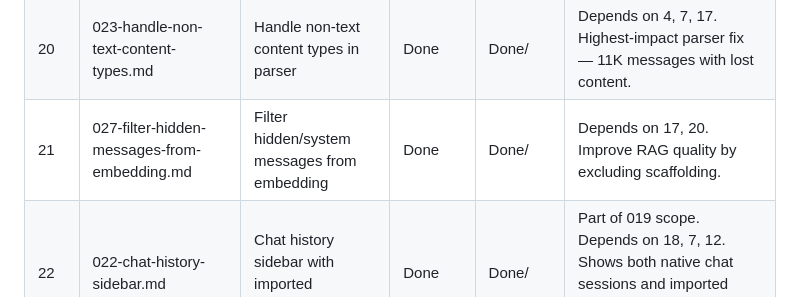
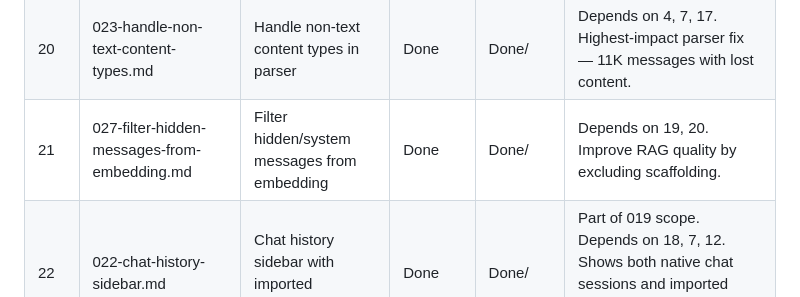
Before and after one commit to matt-goldman/MattGPT, a Markdown page: docs/index.md, the part around the change. GitHub-like rendering.

Commit message:
Update docs/index.md
Co-authored-by: Copilot <175728472+Copilot@users.noreply.github.com>

```diff
--- a/docs/index.md
+++ b/docs/index.md
@@ -52,7 +52,7 @@ This document is the **system of record** for project planning and issue trackin
 | 18 | 015-clickable-citation-links.md | Clickable citation links in chat UI | Done | Done/ | Depends on 12 |
 | 19 | 017-export-content-analysis.md | Fully analyse export content for missing import detail | Done | Done/ | Depends on 4, 7. Analysed 2,913 conversations / 79,910 messages; created issues 023–028. |
 | 20 | 023-handle-non-text-content-types.md | Handle non-text content types in parser | Done | Done/ | Depends on 4, 7, 17. Highest-impact parser fix — 11K messages with lost content. |
-| 21 | 027-filter-hidden-messages-from-embedding.md | Filter hidden/system messages from embedding | Done | Done/ | Depends on 17, 20. Improve RAG quality by excluding scaffolding. |
+| 21 | 027-filter-hidden-messages-from-embedding.md | Filter hidden/system messages from embedding | Done | Done/ | Depends on 19, 20. Improve RAG quality by excluding scaffolding. |
 | 22 | 022-chat-history-sidebar.md | Chat history sidebar with imported conversations | Done | Done/ | Part of 019 scope. Depends on 18, 7, 12. Shows both native chat sessions and imported ChatGPT conversations in a collapsible sidebar. |
 | 23 | 024-capture-attachments-and-tool-metadata.md | Capture file attachments and author/tool metadata | TODO | TODO/ | Depends on 4, 7, 17. 7,999 attachments and 11,719 tool names currently invisible. |
 | 24 | 026-capture-conversation-metadata.md | Capture conversation-level metadata | TODO | TODO/ | Depends on 4, 7, 17. gizmo_id, memory opt-out, archived status. |
```
